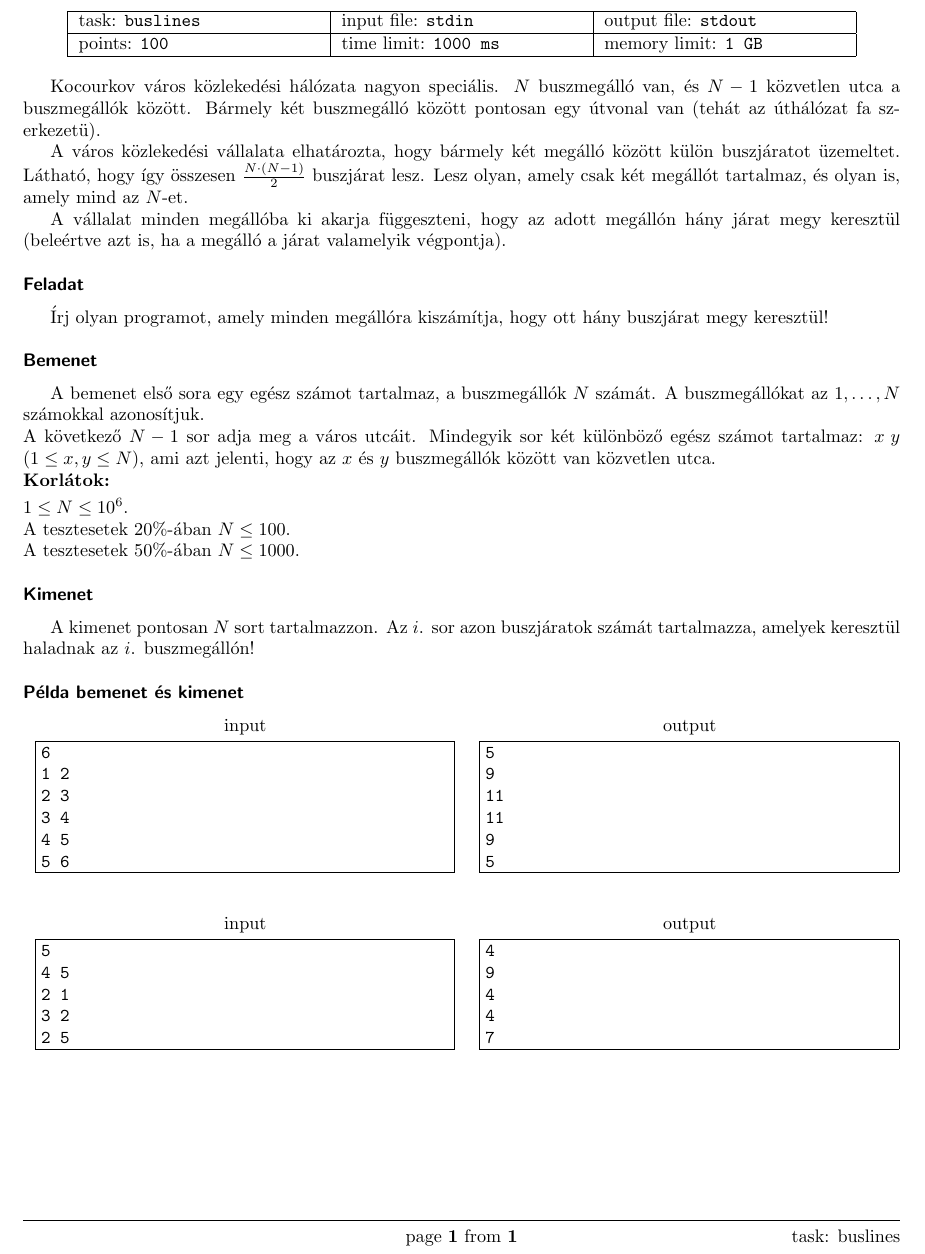
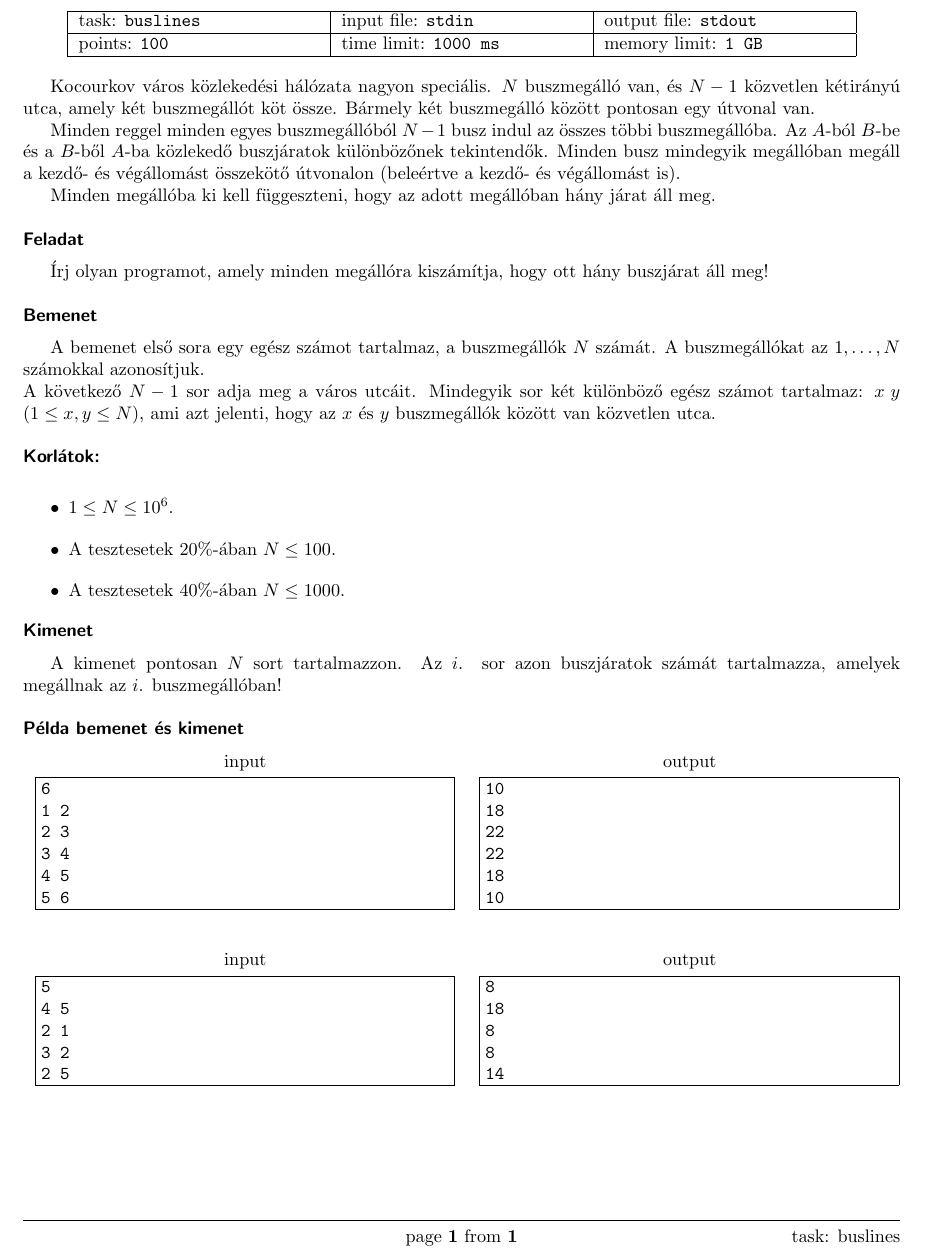
Before and after one commit to trojsten/vpcpc, a LaTeX document (statements/src/lang-hu/day-cz/buslines.tex): part of the page, cut so that both start at the same text. Compiled offline with pdfLaTeX.

Commit message:
Hun CZ-3 all added

```diff
--- a/statements/src/lang-hu/day-cz/buslines.tex
+++ b/statements/src/lang-hu/day-cz/buslines.tex
@@ -8,29 +8,30 @@
 % leave this values, if you are not interested
 \info{buslines}{stdin}{stdout}{100}{1000 ms}{1 GB}
 
-Kocourkov város közlekedési hálózata nagyon speciális. $N$ buszmegálló van, és $N-1$ közvetlen utca a buszmegállók között. Bármely két buszmegálló között pontosan egy útvonal van (tehát az úthálózat fa szerkezetü).
+Kocourkov város közlekedési hálózata nagyon speciális. $N$ buszmegálló van, és $N-1$ közvetlen kétirányú utca, amely két buszmegállót köt össze. Bármely két buszmegálló között pontosan egy útvonal van.
 
-A város közlekedési vállalata elhatározta, hogy bármely két megálló között külön buszjáratot üzemeltet.
-Látható, hogy így összesen $\frac{N \cdot (N - 1)}{2}$ buszjárat lesz. Lesz olyan, amely csak két megállót tartalmaz, és olyan is, amely mind az $N$-et.
+Minden reggel minden egyes buszmegállóból $N-1$ busz indul az összes többi buszmegállóba. Az $A$-ból $B$-be és a $B$-ből $A$-ba közlekedő buszjáratok különbözőnek tekintendők. Minden busz mindegyik megállóban megáll a kezdő- és végállomást összekötő útvonalon (beleértve a kezdő- és végállomást is).
 
-A vállalat minden megállóba ki akarja függeszteni, hogy az adott megállón hány járat megy keresztül (beleértve azt is, ha a megálló a járat valamelyik végpontja).
+Minden megállóba ki kell függeszteni, hogy az adott megállóban hány járat áll meg.
 
 \heading{Feladat}
 
-Írj olyan programot, amely minden megállóra kiszámítja, hogy ott hány buszjárat megy keresztül!
+Írj olyan programot, amely minden megállóra kiszámítja, hogy ott hány buszjárat áll meg!
 
 \heading{Bemenet}
 
 A bemenet első sora egy egész számot tartalmaz, a buszmegállók $N$ számát. A buszmegállókat az $1,\ldots,N$ számokkal azonosítjuk.\\
-A következő $N-1$ sor adja meg a város utcáit. Mindegyik sor két különböző egész számot tartalmaz: $x \,\, y$  ($1 \le x, y \le N$), ami azt jelenti, hogy az $x$ és $y$ buszmegállók között van közvetlen utca.\\
-\smallskip
-\noindent \textbf{Korlátok:}\\
- $1 \leq N \leq 10^6$.\\
-A tesztesetek $20\%$-ában  $N \leq 100$.\\
-A tesztesetek $50\%$-ában $N \leq 1000$.
+A következő $N-1$ sor adja meg a város utcáit. Mindegyik sor két különböző egész számot tartalmaz: $x \,\, y$  ($1 \le x, y \le N$), ami azt jelenti, hogy az $x$ és $y$ buszmegállók között van közvetlen utca.
+
+\heading{Korlátok:}
+\begin{itemize}\itemsep -5pt
+\item $1 \leq N \leq 10^6$.\\
+\item A tesztesetek $20\%$-ában  $N \leq 100$.\\
+\item A tesztesetek $40\%$-ában $N \leq 1000$.
+\end{itemize}
 
 \heading{Kimenet}
-A kimenet pontosan $N$ sort tartalmazzon. Az $i$. sor azon buszjáratok számát tartalmazza, amelyek keresztül haladnak az $i$. buszmegállón!
+A kimenet pontosan $N$ sort tartalmazzon. Az $i$. sor azon buszjáratok számát tartalmazza, amelyek megállnak az $i$. buszmegállóban!
 
 \heading{Példa bemenet és kimenet}
 
@@ -42,12 +43,12 @@ A kimenet pontosan $N$ sort tartalmazzon. Az $i$. sor azon buszjáratok számát
 4 5
 5 6
 \sampleOUT
-5
-9
-11
-11
-9
-5
+10
+18
+22
+22
+18
+10
 \sampleEND
 
 \bigskip
@@ -59,11 +60,11 @@ A kimenet pontosan $N$ sort tartalmazzon. Az $i$. sor azon buszjáratok számát
 3 2
 2 5
 \sampleOUT
-4
-9
-4
-4
-7
+8
+18
+8
+8
+14
 \sampleEND
 
 \end{document}
```
Also changed, not shown: statements/src/lang-hu/day-cz/investigation.tex (+2 -2 lines).
